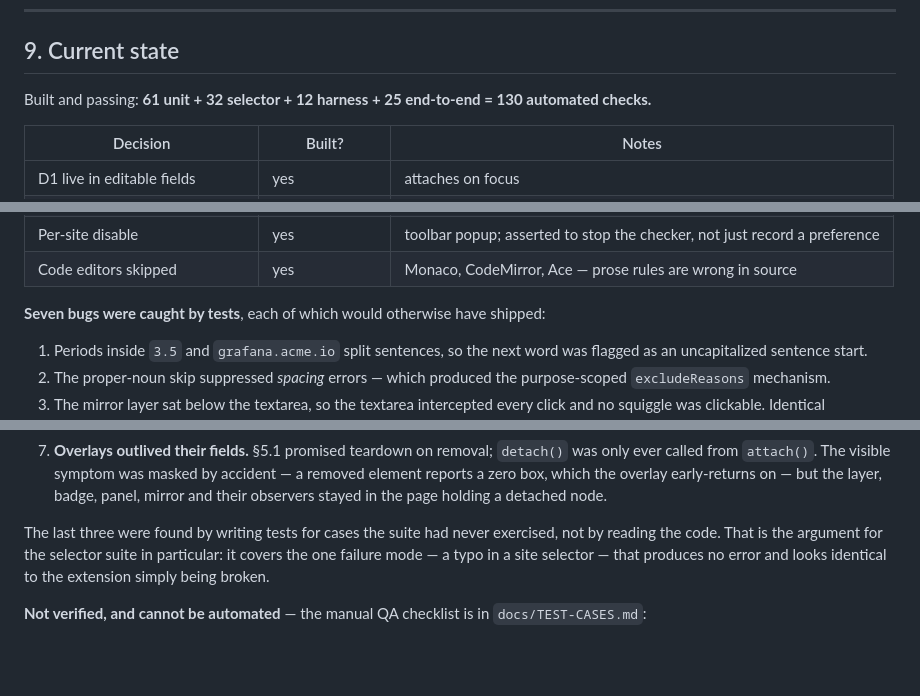
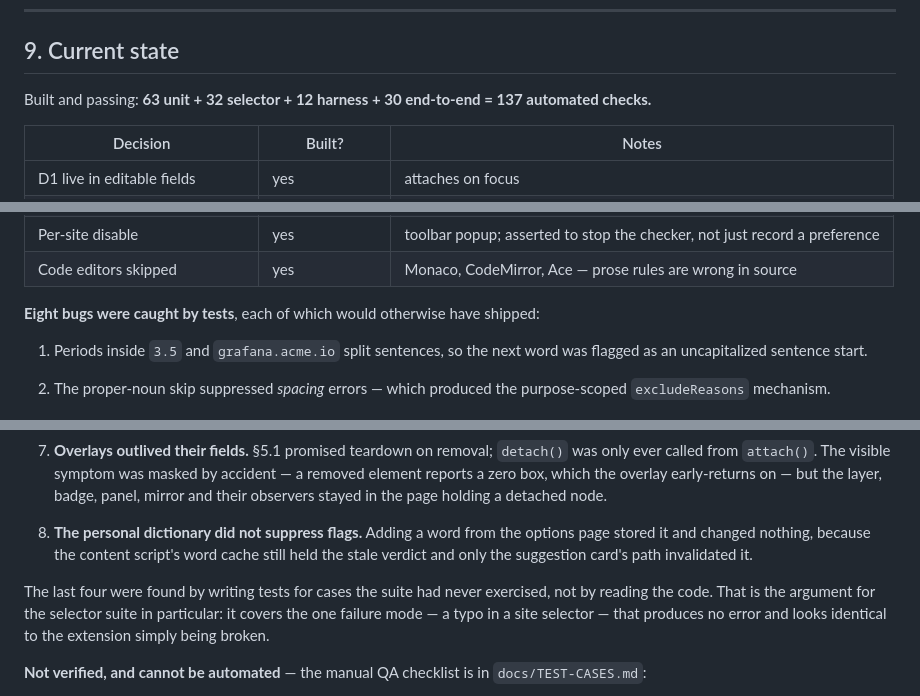
Before and after one commit to Burhan3737/grAImmer, a Markdown page: spec.md, 3 parts joined by grey strips. Drawn GitHub-style; blank space fills up the shorter version.

```diff
--- a/spec.md
+++ b/spec.md
@@ -221,7 +221,7 @@ Recorded with reasoning so the work isn't re-derived later.
 
 ## 9. Current state
 
-Built and passing: **61 unit + 32 selector + 12 harness + 25 end-to-end = 130 automated checks.**
+Built and passing: **63 unit + 32 selector + 12 harness + 30 end-to-end = 137 automated checks.**
 
 | Decision | Built? | Notes |
 |---|---|---|
@@ -238,7 +238,7 @@ Built and passing: **61 unit + 32 selector + 12 harness + 25 end-to-end = 130 au
 | Per-site disable | yes | toolbar popup; asserted to stop the checker, not just record a preference |
 | Code editors skipped | yes | Monaco, CodeMirror, Ace — prose rules are wrong in source |
 
-**Seven bugs were caught by tests**, each of which would otherwise have shipped:
+**Eight bugs were caught by tests**, each of which would otherwise have shipped:
 
 1. Periods inside `3.5` and `grafana.acme.io` split sentences, so the next word was flagged as an uncapitalized sentence start.
 2. The proper-noun skip suppressed *spacing* errors — which produced the purpose-scoped `excludeReasons` mechanism.
@@ -248,7 +248,9 @@ Built and passing: **61 unit + 32 selector + 12 harness + 25 end-to-end = 130 au
 6. **The issue badge stranded itself.** It clamped into the viewport, which is right for a card the user just opened and wrong for a badge belonging to a field. Scrolling a compose box away up a long thread left a floating "5 issues" pill over unrelated content.
 7. **Overlays outlived their fields.** §5.1 promised teardown on removal; `detach()` was only ever called from `attach()`. The visible symptom was masked by accident — a removed element reports a zero box, which the overlay early-returns on — but the layer, badge, panel, mirror and their observers stayed in the page holding a detached node.
 
-The last three were found by writing tests for cases the suite had never exercised, not by reading the code. That is the argument for the selector suite in particular: it covers the one failure mode — a typo in a site selector — that produces no error and looks identical to the extension simply being broken.
+8. **The personal dictionary did not suppress flags.** Adding a word from the options page stored it and changed nothing, because the content script's word cache still held the stale verdict and only the suggestion card's path invalidated it.
+
+The last four were found by writing tests for cases the suite had never exercised, not by reading the code. That is the argument for the selector suite in particular: it covers the one failure mode — a typo in a site selector — that produces no error and looks identical to the extension simply being broken.
 
 **Not verified, and cannot be automated** — the manual QA checklist is in `docs/TEST-CASES.md`:
 
```
Also changed, not shown: README.md (+3 -3 lines), docs/TEST-CASES.md (+22 -2 lines).
